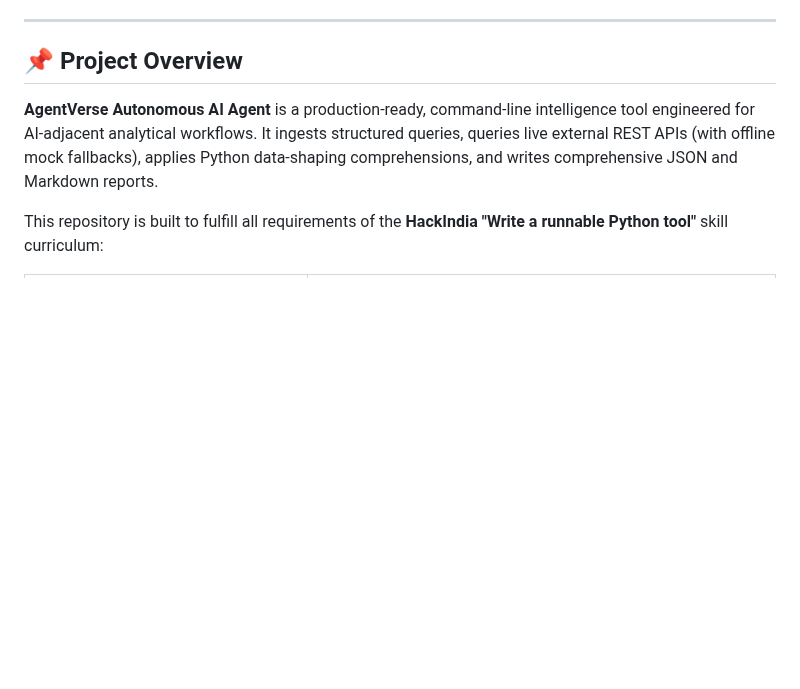
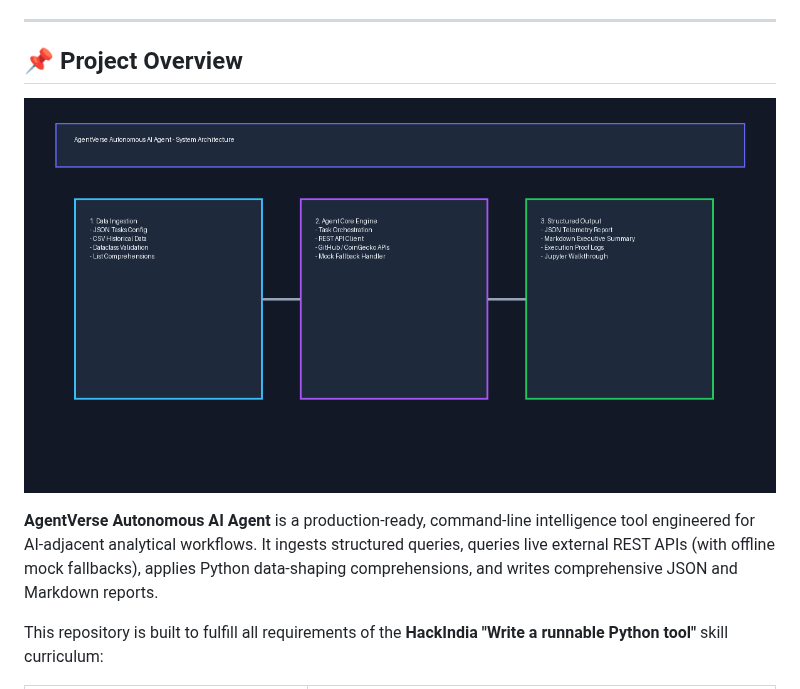
Before and after one commit to Adarsh-pandey-cse/hackindia-ai-agents-hackathon-agentverse-2026, a Markdown page: README.md, the part around the change. Drawn GitHub-style; pictures changed too: assets/architecture_diagram.png (added); blank space fills up the shorter version.

Commit message:
docs: add system architecture diagram and extended benchmark dataset

```diff
--- a/README.md
+++ b/README.md
@@ -14,6 +14,8 @@
 ---
 
 ## 📌 Project Overview
+
+![System Architecture](assets/architecture_diagram.png)
 
 **AgentVerse Autonomous AI Agent** is a production-ready, command-line intelligence tool engineered for AI-adjacent analytical workflows. It ingests structured queries, queries live external REST APIs (with offline mock fallbacks), applies Python data-shaping comprehensions, and writes comprehensive JSON and Markdown reports.
 
```
Also changed, not shown: output/agent_summary.md (+8 -8 lines), 3 other files.
